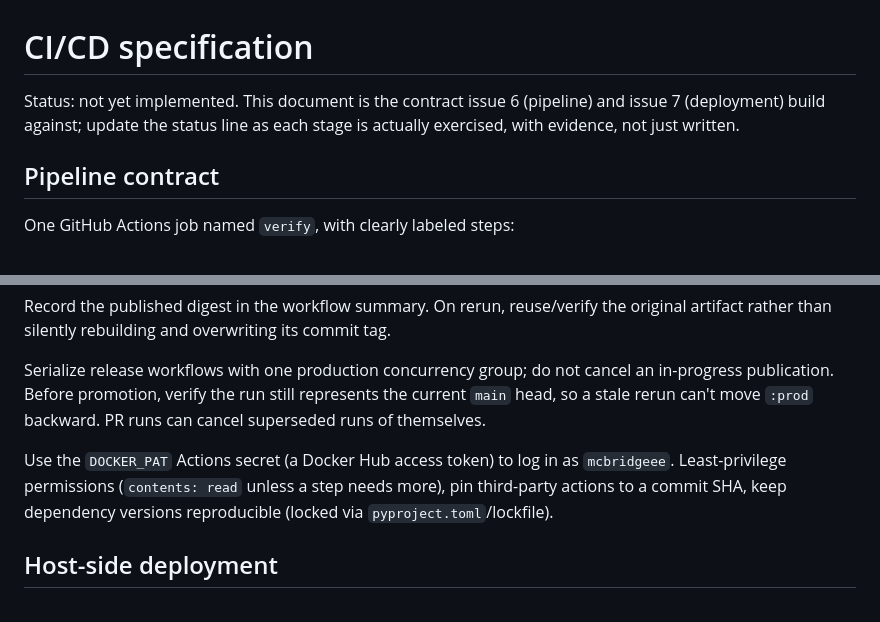
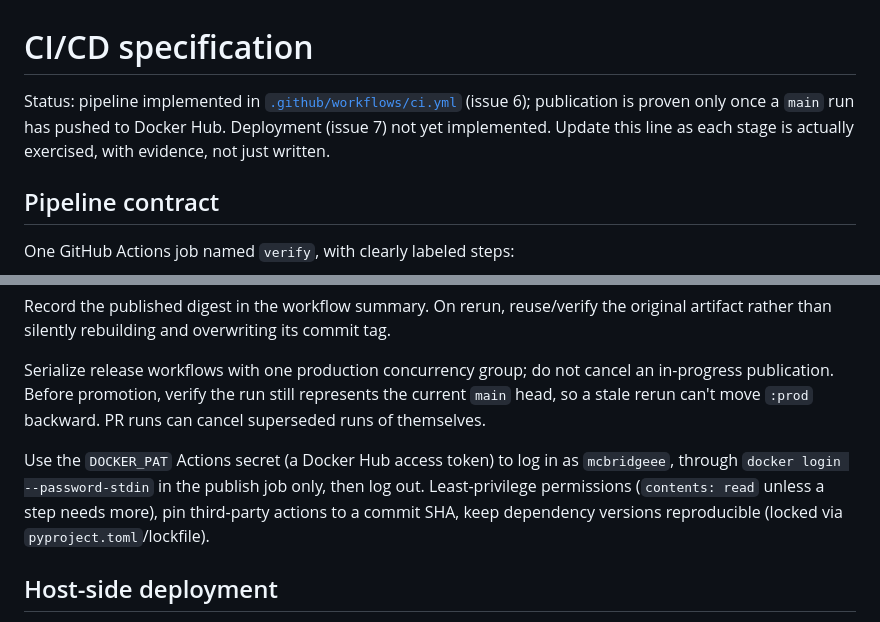
Before and after one commit to mcbridgeee/is373-ci-cd, a Markdown page: docs/ci-cd.md, 2 parts joined by grey strips. Drawn GitHub-style.

Commit message:
docs: mark the pipeline implemented and describe the login step (#6)
Co-Authored-By: Claude Opus 5.5 <noreply@anthropic.com>
Claude-Session: https://claude.ai/code/session_01CymyuBAPUq5hnymTY2zpz2

```diff
--- a/docs/ci-cd.md
+++ b/docs/ci-cd.md
@@ -1,6 +1,6 @@
 # CI/CD specification
 
-Status: not yet implemented. This document is the contract issue 6 (pipeline) and issue 7 (deployment) build against; update the status line as each stage is actually exercised, with evidence, not just written.
+Status: pipeline implemented in [`.github/workflows/ci.yml`](../.github/workflows/ci.yml) (issue 6); publication is proven only once a `main` run has pushed to Docker Hub. Deployment (issue 7) not yet implemented. Update this line as each stage is actually exercised, with evidence, not just written.
 
 ## Pipeline contract
 
@@ -29,7 +29,7 @@ Record the published digest in the workflow summary. On rerun, reuse/verify the
 
 Serialize release workflows with one production concurrency group; do not cancel an in-progress publication. Before promotion, verify the run still represents the current `main` head, so a stale rerun can't move `:prod` backward. PR runs can cancel superseded runs of themselves.
 
-Use the `DOCKER_PAT` Actions secret (a Docker Hub access token) to log in as `mcbridgeee`. Least-privilege permissions (`contents: read` unless a step needs more), pin third-party actions to a commit SHA, keep dependency versions reproducible (locked via `pyproject.toml`/lockfile).
+Use the `DOCKER_PAT` Actions secret (a Docker Hub access token) to log in as `mcbridgeee`, through `docker login --password-stdin` in the publish job only, then log out. Least-privilege permissions (`contents: read` unless a step needs more), pin third-party actions to a commit SHA, keep dependency versions reproducible (locked via `pyproject.toml`/lockfile).
 
 ## Host-side deployment
 
```
